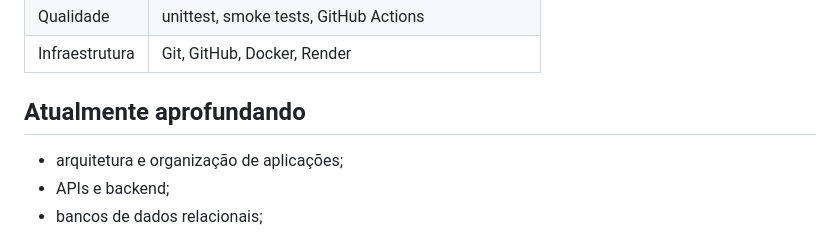
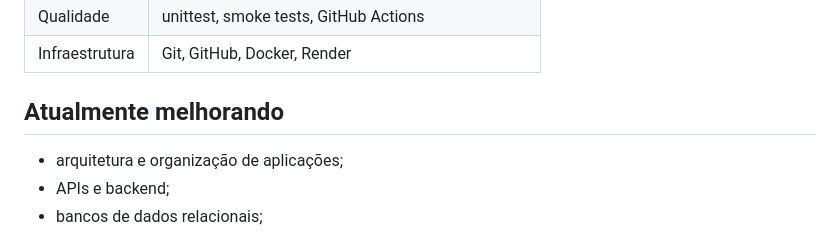
Before and after one commit to Juan01304/Juan01304, a Markdown page: README.md, the part around the change. Rendered like a GitHub page.

```diff
--- a/README.md
+++ b/README.md
@@ -57,7 +57,7 @@ Aplicação full-stack de planejamento financeiro pessoal que calcula quanto é
 | Qualidade | unittest, smoke tests, GitHub Actions |
 | Infraestrutura | Git, GitHub, Docker, Render |
 
-## Atualmente aprofundando
+## Atualmente melhorando
 
 - arquitetura e organização de aplicações;
 - APIs e backend;
```
